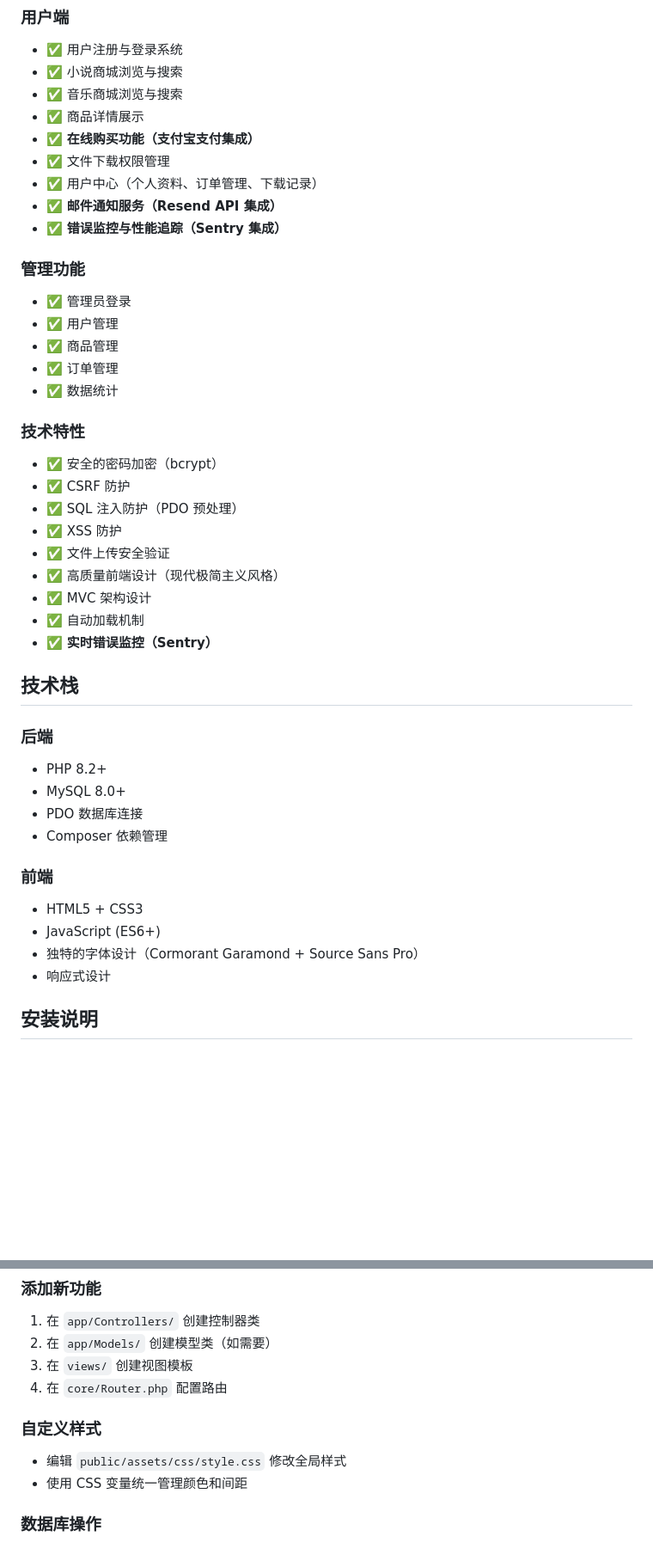
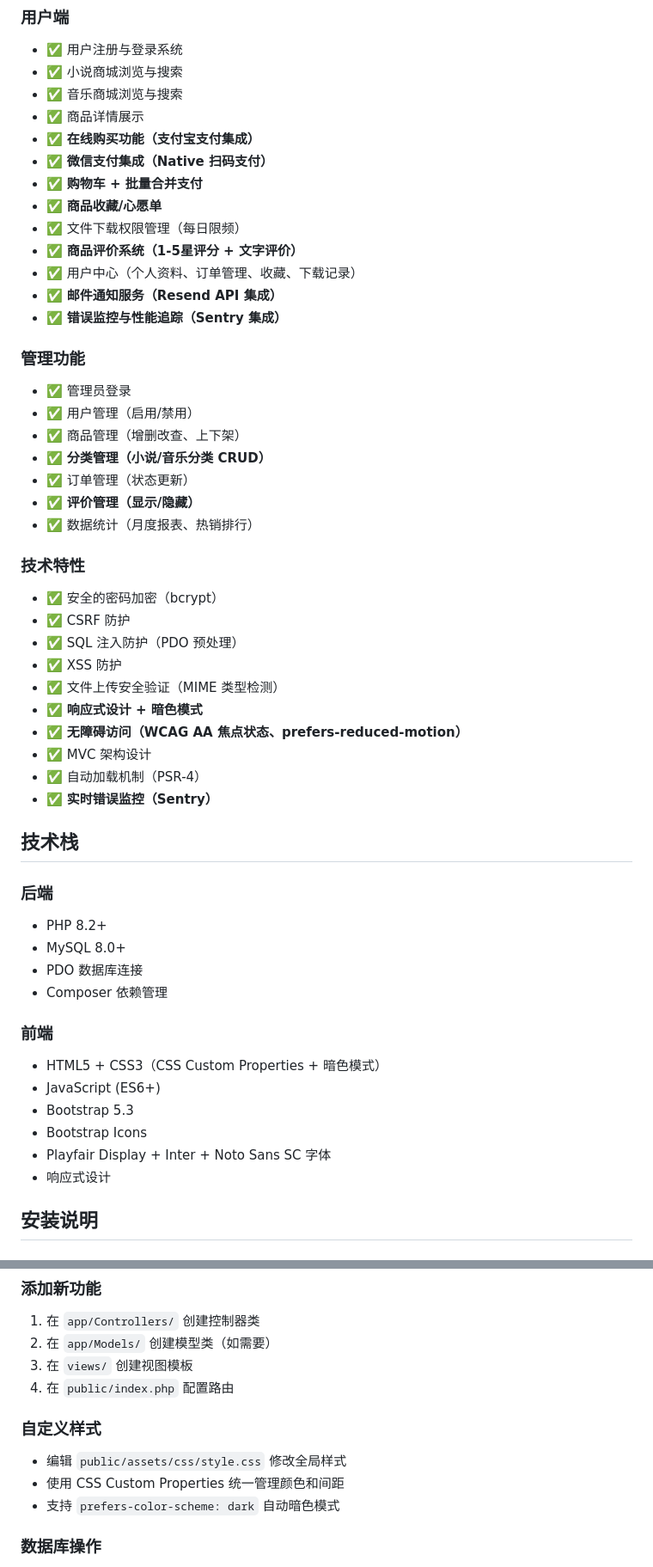
Before and after one commit to jencaoking/Novel-mangerment-php, a Markdown page: README.md, 2 parts joined by grey strips. Shown at 86% size. Drawn GitHub-style; blank space fills up the shorter version.

Commit message:
docs: 更新 README 文档
- 更新功能特性列表 (收藏/评价/分类管理/微信支付/暗色模式)
- 更新目录结构 (新增模型/视图/数据库脚本)
- 更新安装说明 (数据库导入步骤)
- 更新使用说明 (用户功能/管理员功能)
- 更新技术栈描述

```diff
--- a/README.md
+++ b/README.md
@@ -12,27 +12,34 @@ BookMusic Mall 是一个基于 PHP 开发的小说与音乐数字内容销售平
 - ✅ 音乐商城浏览与搜索
 - ✅ 商品详情展示
 - ✅ **在线购买功能（支付宝支付集成）**
-- ✅ 文件下载权限管理
-- ✅ 用户中心（个人资料、订单管理、下载记录）
+- ✅ **微信支付集成（Native 扫码支付）**
+- ✅ **购物车 + 批量合并支付**
+- ✅ **商品收藏/心愿单**
+- ✅ 文件下载权限管理（每日限频）
+- ✅ **商品评价系统（1-5星评分 + 文字评价）**
+- ✅ 用户中心（个人资料、订单管理、收藏、下载记录）
 - ✅ **邮件通知服务（Resend API 集成）**
 - ✅ **错误监控与性能追踪（Sentry 集成）**
 
 ### 管理功能
 - ✅ 管理员登录
-- ✅ 用户管理
-- ✅ 商品管理
-- ✅ 订单管理
-- ✅ 数据统计
+- ✅ 用户管理（启用/禁用）
+- ✅ 商品管理（增删改查、上下架）
+- ✅ **分类管理（小说/音乐分类 CRUD）**
+- ✅ 订单管理（状态更新）
+- ✅ **评价管理（显示/隐藏）**
+- ✅ 数据统计（月度报表、热销排行）
 
 ### 技术特性
 - ✅ 安全的密码加密（bcrypt）
 - ✅ CSRF 防护
 - ✅ SQL 注入防护（PDO 预处理）
 - ✅ XSS 防护
-- ✅ 文件上传安全验证
-- ✅ 高质量前端设计（现代极简主义风格）
+- ✅ 文件上传安全验证（MIME 类型检测）
+- ✅ **响应式设计 + 暗色模式**
+- ✅ **无障碍访问（WCAG AA 焦点状态、prefers-reduced-motion）**
 - ✅ MVC 架构设计
-- ✅ 自动加载机制
+- ✅ 自动加载机制（PSR-4）
 - ✅ **实时错误监控（Sentry）**
 
 ## 技术栈
@@ -44,9 +51,11 @@ BookMusic Mall 是一个基于 PHP 开发的小说与音乐数字内容销售平
 - Composer 依赖管理
 
 ### 前端
-- HTML5 + CSS3
+- HTML5 + CSS3（CSS Custom Properties + 暗色模式）
 - JavaScript (ES6+)
-- 独特的字体设计（Cormorant Garamond + Source Sans Pro）
+- Bootstrap 5.3
+- Bootstrap Icons
+- Playfair Display + Inter + Noto Sans SC 字体
 - 响应式设计
 
 ## 安装说明
@@ -224,11 +275,12 @@ bookmusic/
 1. 在 `app/Controllers/` 创建控制器类
 2. 在 `app/Models/` 创建模型类（如需要）
 3. 在 `views/` 创建视图模板
-4. 在 `core/Router.php` 配置路由
+4. 在 `public/index.php` 配置路由
 
 ### 自定义样式
 - 编辑 `public/assets/css/style.css` 修改全局样式
-- 使用 CSS 变量统一管理颜色和间距
+- 使用 CSS Custom Properties 统一管理颜色和间距
+- 支持 `prefers-color-scheme: dark` 自动暗色模式
 
 ### 数据库操作
 - 使用 PDO 预处理语句防止 SQL 注入
```
Also changed, not shown: other parts of README.md (+102 -67 lines).
